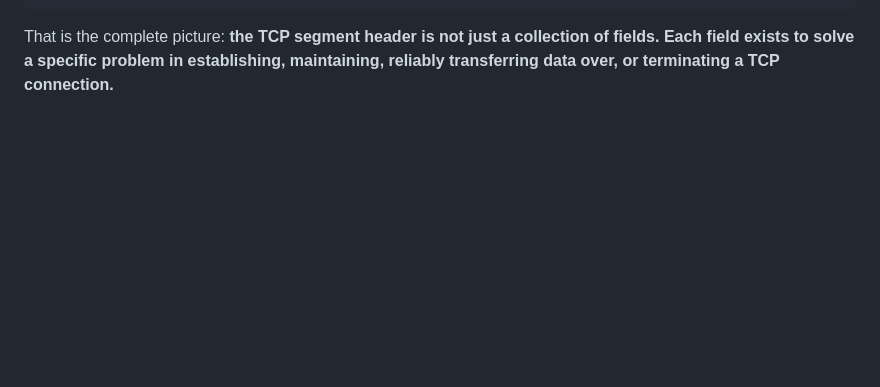
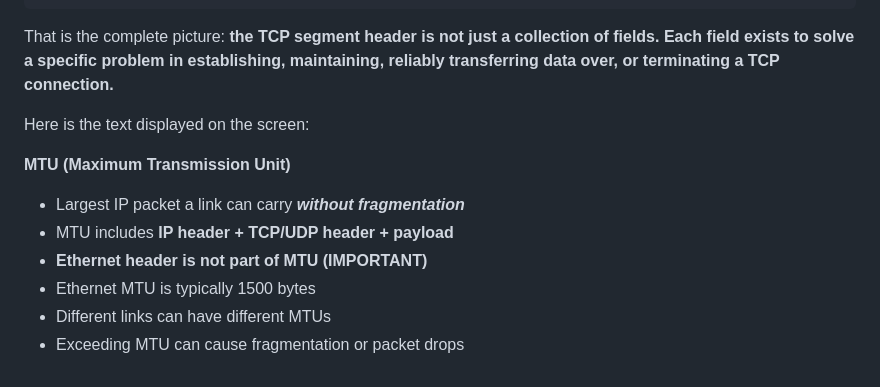
Before and after one commit to SamirShaikh05/Computer-Science, a Markdown page: Computer Networks/tcp.md, the part around the change. Rendered like a GitHub page; blank space fills up the shorter version.

Commit message:
addded tcp till MTU

```diff
--- a/Computer Networks/tcp.md
+++ b/Computer Networks/tcp.md
@@ -1934,3 +1934,15 @@ That is the complete picture: **the TCP segment header is not just a
 collection of fields. Each field exists to solve a specific problem in
 establishing, maintaining, reliably transferring data over, or
 terminating a TCP connection.**
+
+
+Here is the text displayed on the screen:
+
+**MTU (Maximum Transmission Unit)**
+
+* Largest IP packet a link can carry ***without fragmentation***
+* MTU includes **IP header + TCP/UDP header + payload**
+* **Ethernet header is not part of MTU (IMPORTANT)**
+* Ethernet MTU is typically 1500 bytes
+* Different links can have different MTUs
+* Exceeding MTU can cause fragmentation or packet drops
```
